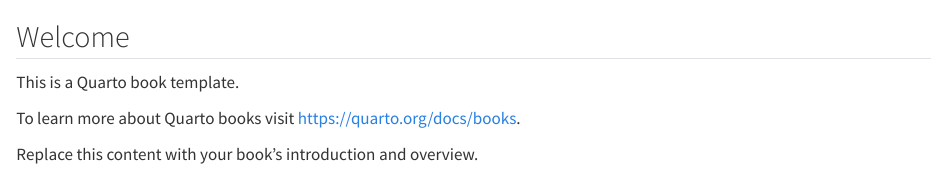
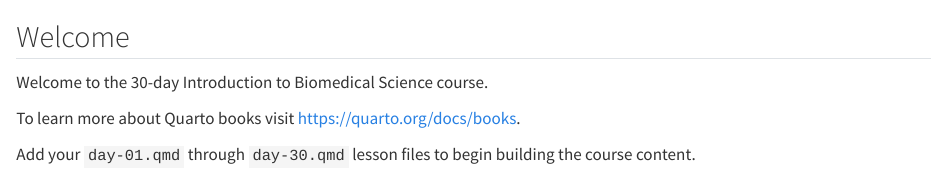
Before and after one commit to mcphersonlab/Introduction-to-Biomedical-Science, a Quarto document (index.qmd): the page in a window 1100 px wide, from its top. Rendered offline with R 4.5, knitr and Pandoc in place of Quarto, with nearby package versions.

Commit message:
Adapt template metadata for 30-day biomedical course

```diff
--- a/_quarto.yml
+++ b/_quarto.yml
@@ -3,8 +3,8 @@ project:
   output-dir: _book
 
 book:
-  title: "Your Book Title"
-  author: "Your Name"
+  title: "30-Day Introduction to Biomedical Science"
+  author: "McPherson Lab"
   description: |
-    A description of your book
+    A 30-day introductory biomedical science course.
   #cover-image: images/cover.png
--- a/index.qmd
+++ b/index.qmd
@@ -2,8 +2,8 @@
 
 ## Welcome {.unnumbered}
 
-This is a Quarto book template.
+Welcome to the 30-day Introduction to Biomedical Science course.
 
 To learn more about Quarto books visit <https://quarto.org/docs/books>.
 
-Replace this content with your book's introduction and overview.
+Add your `day-01.qmd` through `day-30.qmd` lesson files to begin building the course content.
```
Also changed, not shown: README.md, _quarto.yml (14 more changed lines), 1 other file.
